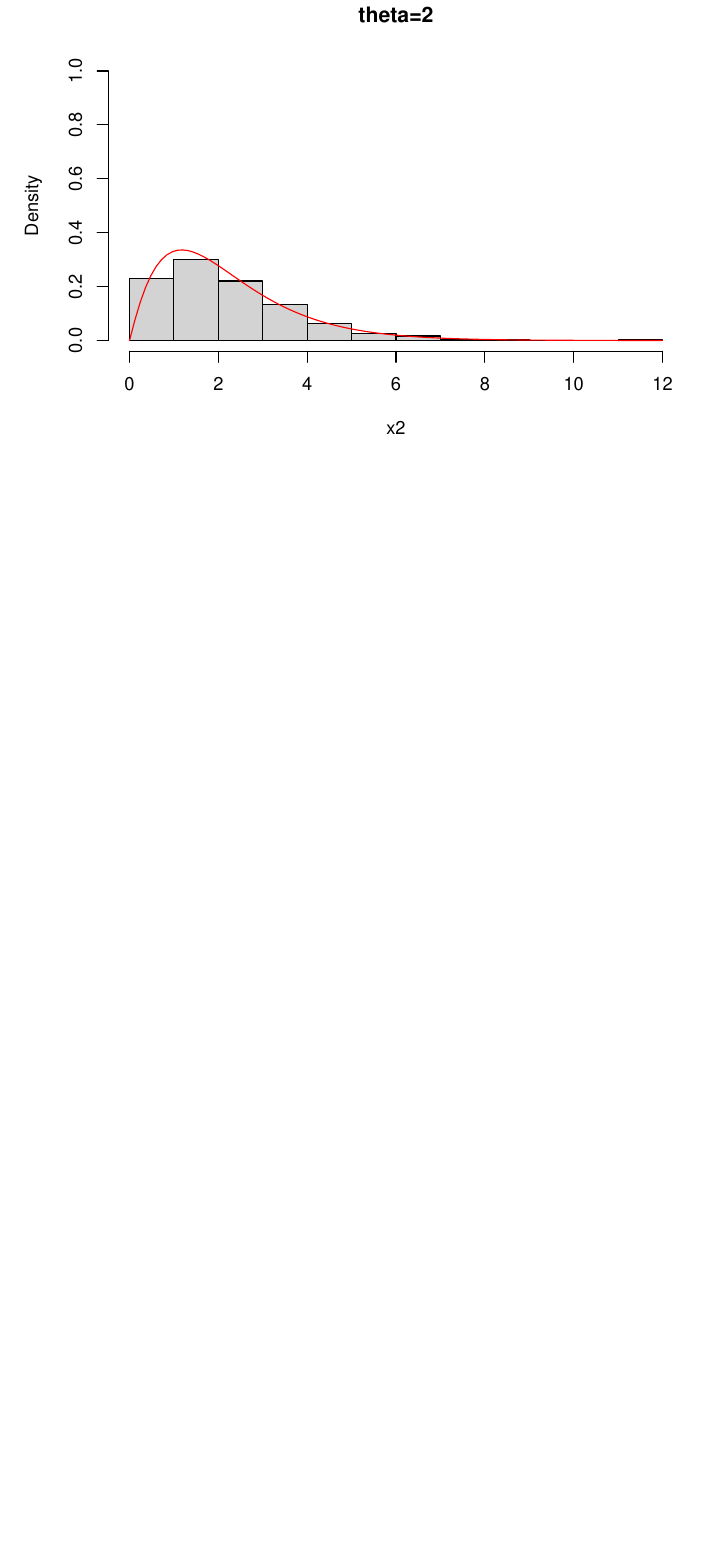
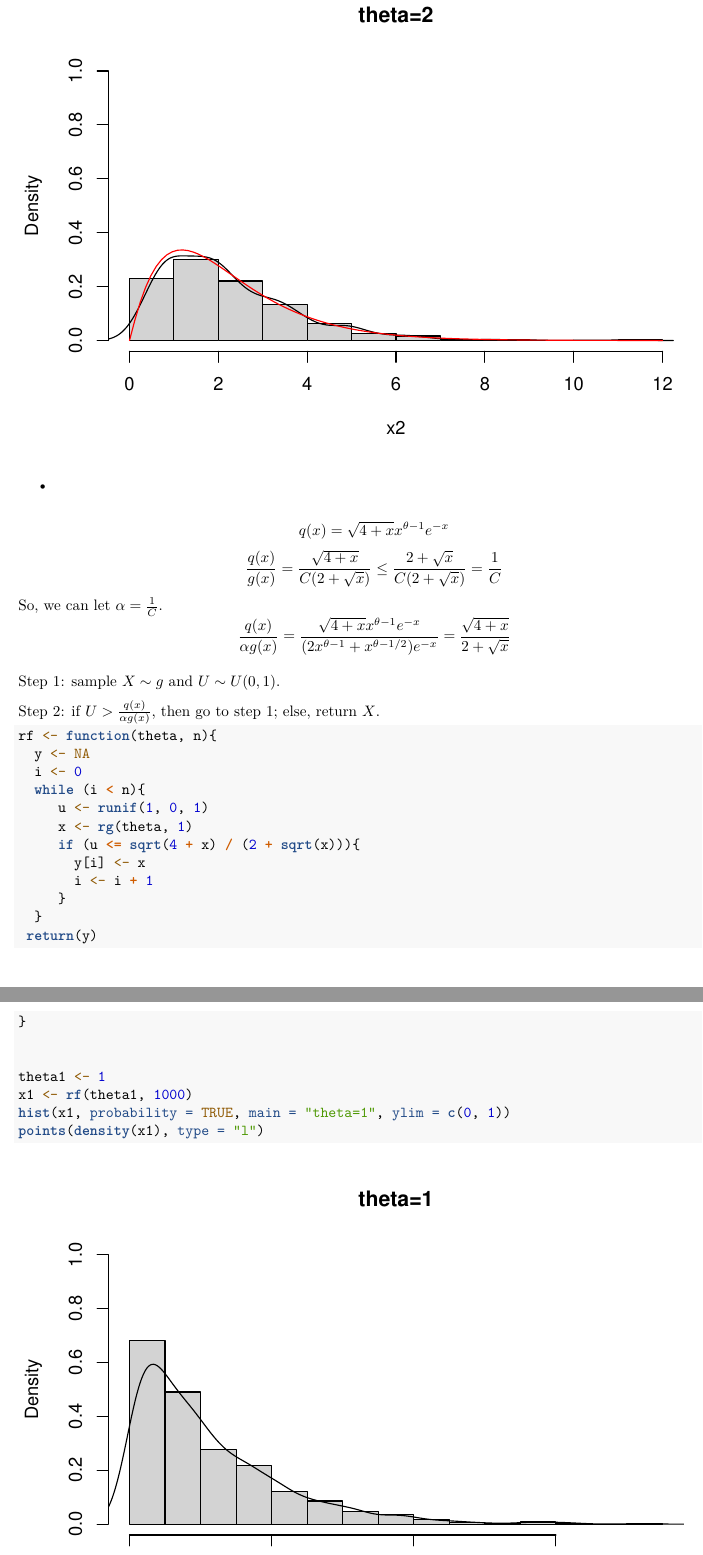
Before and after one commit to stat5361-2018f/rng-qiq15001, an R Markdown document (HW6.Rmd): part of page 3 of 3 before the commit and two parts of pages 3 and 4 of 5 after it, the two joined at a grey line, cut so that both start at the same text, the shorter picture padded with empty space. Rendered offline with R 4.5, knitr and Pandoc, then LaTeX, with nearby package versions; code that draws random numbers runs with fixed seeds of ours.

Commit message:
sampling from f

````diff
--- a/HW6.Rmd
+++ b/HW6.Rmd
@@ -60,0 +66,29 @@
+$$q(x)=\sqrt{4+x}x^{\theta-1}e^{-x}$$
+$$\frac{q(x)}{g(x)}=\frac{\sqrt{4+x}}{C(2+\sqrt{x})}\leq \frac{2+\sqrt{x}}{C(2+\sqrt{x})}=\frac{1}{C}$$
+So, we can let $\alpha=\frac{1}{C}$.
+$$\frac{q(x)}{\alpha g(x)}=\frac{\sqrt{4+x}x^{\theta-1}e^{-x}}{(2x^{\theta-1}+x^{\theta-1/2})e^{-x}}=\frac{\sqrt{4+x}}{2+\sqrt{x}}$$
+
+Step 1: sample $X \sim g$ and $U \sim U(0,1)$.
+
+Step 2: if $U>\frac{q(x)}{\alpha g(x)}$, then go to step 1; else, return $X$.
+
+```{r}
+rf <- function(theta, n){
+  y <- NA
+  i <- 0
+  while (i < n){
+     u <- runif(1, 0, 1)
+     x <- rg(theta, 1)
+     if (u <= sqrt(4 + x) / (2 + sqrt(x))){
+       y[i] <- x
+       i <- i + 1
+     }
+  }
+ return(y)
+}
+
+
+theta1 <- 1
+x1 <- rf(theta1, 1000)
+hist(x1, probability = TRUE, main = "theta=1", ylim = c(0, 1))
+points(density(x1), type = "l")
````
Also changed, not shown: HW6.Rmd (13 more changed lines).
